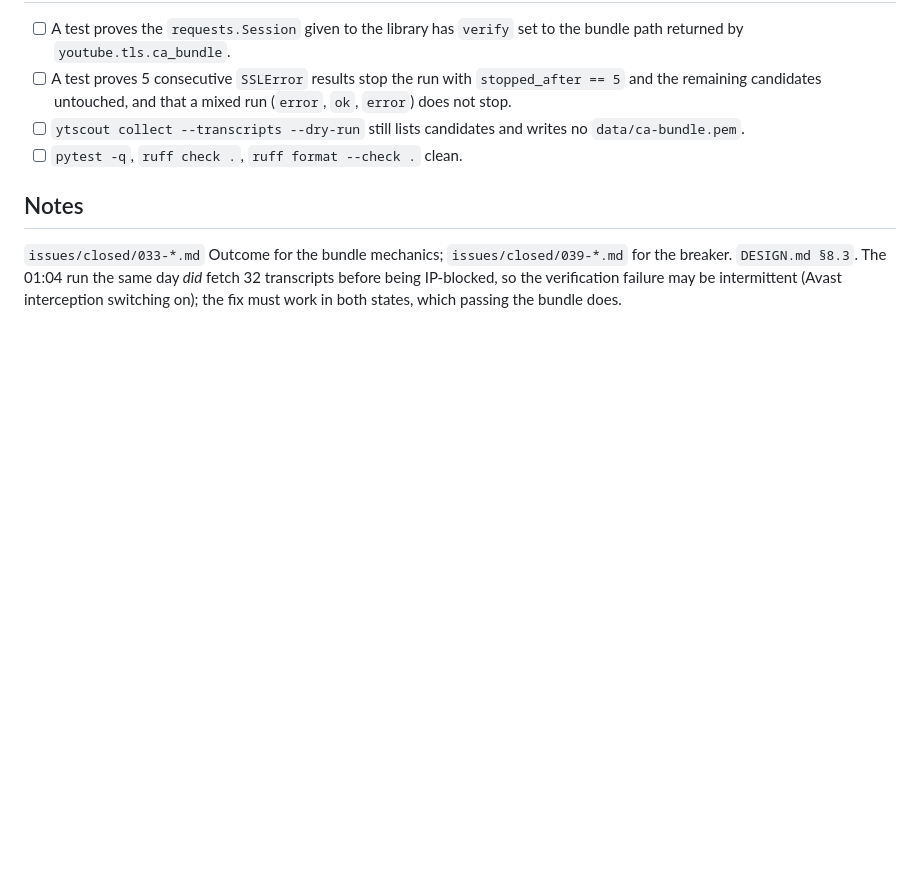
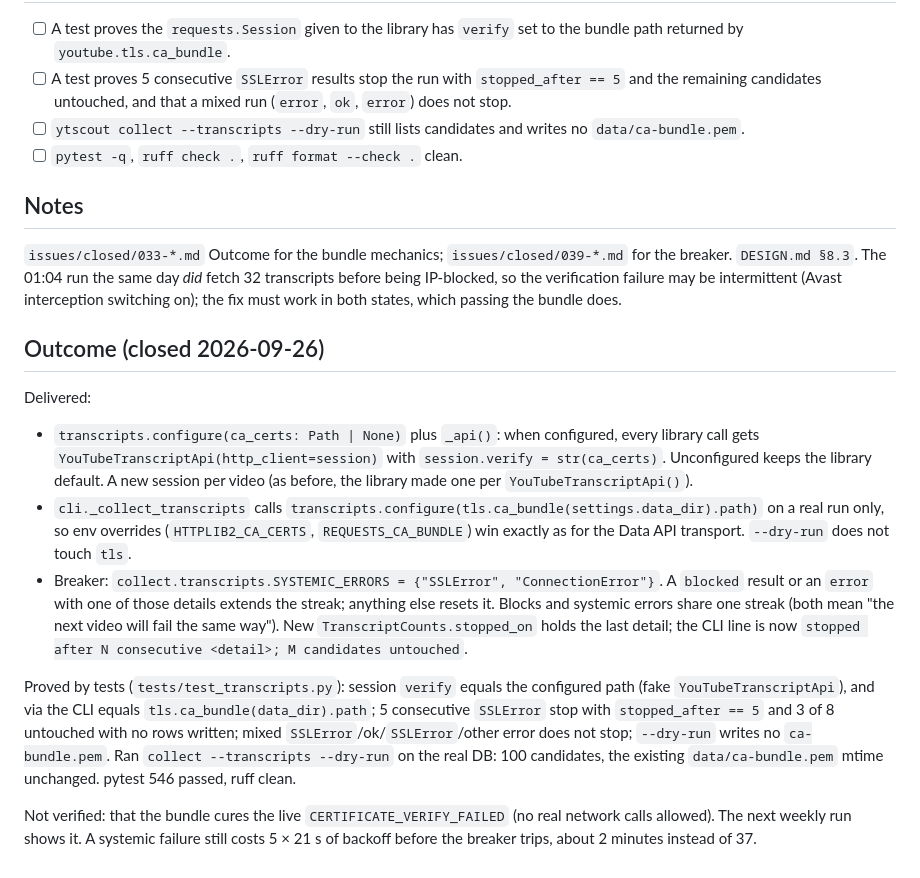
Before and after one commit to nagzstar/YTScout, a Markdown page: issues/closed/041-transcripts-verify-tls-against-the-ca-bundle.md, the part around the change. GitHub-like rendering; blank space fills up the shorter version.

Commit message:
041 M5: close issue 041 with Outcome
Co-Authored-By: Claude Opus 5.5 <noreply@anthropic.com>

```diff
--- a/issues/041-transcripts-verify-tls-against-the-ca-bundle.md
+++ b/issues/closed/041-transcripts-verify-tls-against-the-ca-bundle.md
@@ -58,3 +58,31 @@ circuit breaker never trips because the failure is not `RequestBlocked`.
 breaker. `DESIGN.md §8.3`. The 01:04 run the same day *did* fetch 32 transcripts before
 being IP-blocked, so the verification failure may be intermittent (Avast interception
 switching on); the fix must work in both states, which passing the bundle does.
+
+## Outcome (closed 2026-09-26)
+
+Delivered:
+
+- `transcripts.configure(ca_certs: Path | None)` plus `_api()`: when configured, every
+  library call gets `YouTubeTranscriptApi(http_client=session)` with
+  `session.verify = str(ca_certs)`. Unconfigured keeps the library default. A new session
+  per video (as before, the library made one per `YouTubeTranscriptApi()`).
+- `cli._collect_transcripts` calls `transcripts.configure(tls.ca_bundle(settings.data_dir).path)`
+  on a real run only, so env overrides (`HTTPLIB2_CA_CERTS`, `REQUESTS_CA_BUNDLE`) win exactly
+  as for the Data API transport. `--dry-run` does not touch `tls`.
+- Breaker: `collect.transcripts.SYSTEMIC_ERRORS = {"SSLError", "ConnectionError"}`. A
+  `blocked` result or an `error` with one of those details extends the streak; anything else
+  resets it. Blocks and systemic errors share one streak (both mean "the next video will fail
+  the same way"). New `TranscriptCounts.stopped_on` holds the last detail; the CLI line is now
+  `stopped after N consecutive <detail>; M candidates untouched`.
+
+Proved by tests (`tests/test_transcripts.py`): session `verify` equals the configured path
+(fake `YouTubeTranscriptApi`), and via the CLI equals `tls.ca_bundle(data_dir).path`; 5
+consecutive `SSLError` stop with `stopped_after == 5` and 3 of 8 untouched with no rows
+written; mixed `SSLError`/ok/`SSLError`/other error does not stop; `--dry-run` writes no
+`ca-bundle.pem`. Ran `collect --transcripts --dry-run` on the real DB: 100 candidates, the
+existing `data/ca-bundle.pem` mtime unchanged. pytest 546 passed, ruff clean.
+
+Not verified: that the bundle cures the live `CERTIFICATE_VERIFY_FAILED` (no real network
+calls allowed). The next weekly run shows it. A systemic failure still costs 5 × 21 s of
+backoff before the breaker trips, about 2 minutes instead of 37.
```
